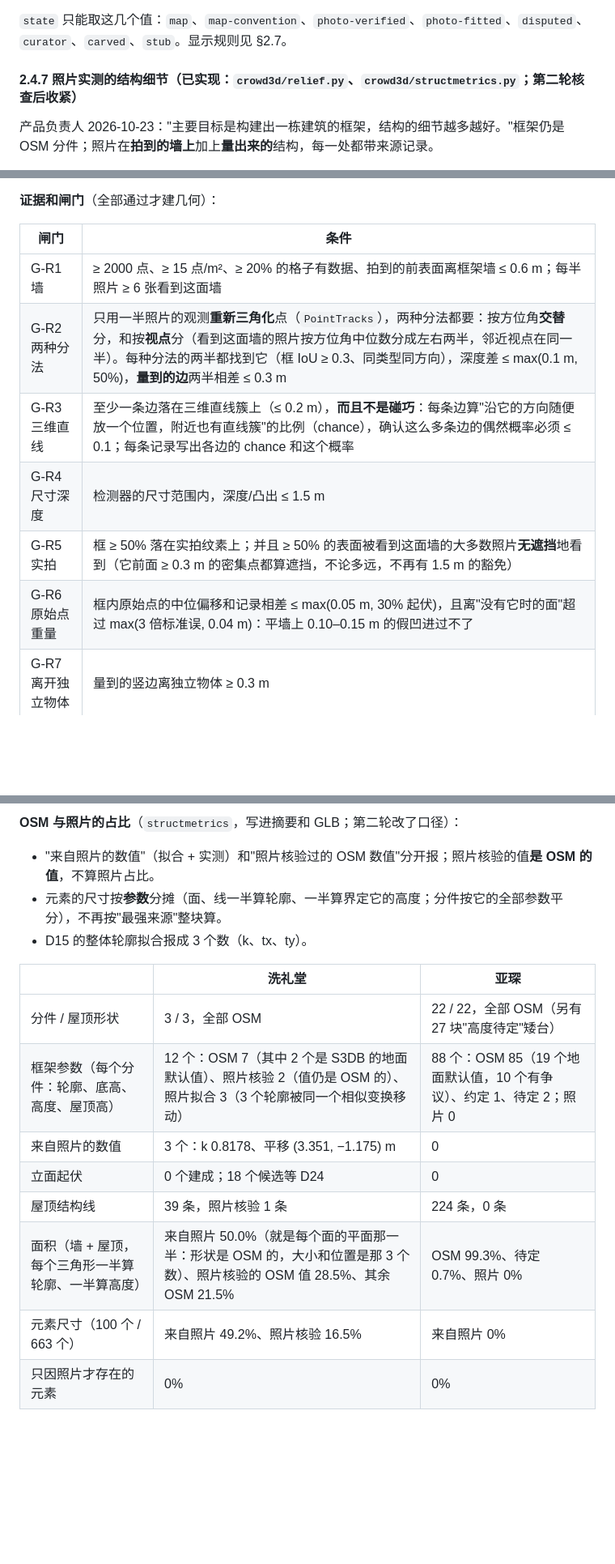
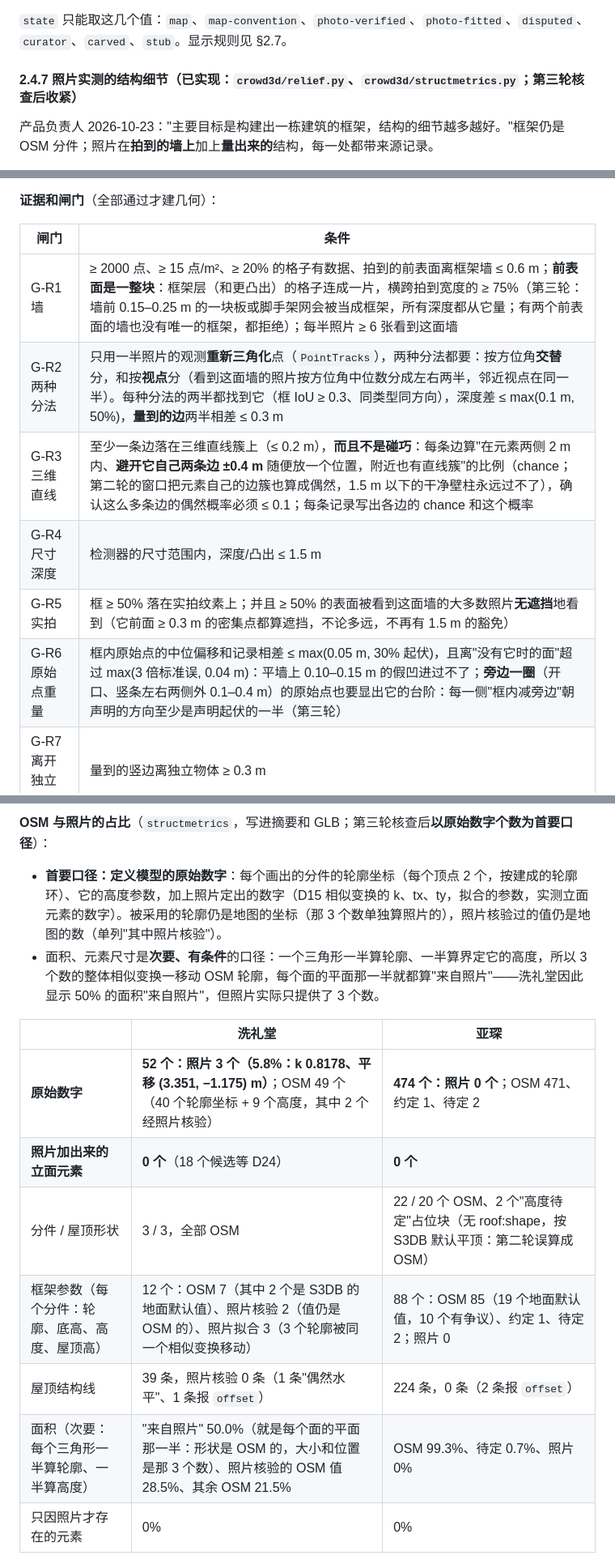
Before and after one commit to h2zh/temp, a Markdown page: docs/STRUCTURE_FIRST.md, 3 parts joined by grey strips. Shown at 81% size. GitHub-like rendering; blank space fills up the shorter version.

```diff
--- a/docs/STRUCTURE_FIRST.md
+++ b/docs/STRUCTURE_FIRST.md
@@ -524,7 +524,7 @@ flowchart LR
 
 `state` 只能取这几个值：`map`、`map-convention`、`photo-verified`、`photo-fitted`、`disputed`、`curator`、`carved`、`stub`。显示规则见 §2.7。
 
-#### 2.4.7 照片实测的结构细节（已实现：`crowd3d/relief.py`、`crowd3d/structmetrics.py`；第二轮核查后收紧）
+#### 2.4.7 照片实测的结构细节（已实现：`crowd3d/relief.py`、`crowd3d/structmetrics.py`；第三轮核查后收紧）
 
 产品负责人 2026-10-23："主要目标是构建出一栋建筑的框架，结构的细节越多越好。"框架仍是 OSM 分件；照片在**拍到的墙上**加上**量出来的**结构，每一处都带来源记录。
 
@@ -536,12 +536,12 @@ flowchart LR
 
 | 闸门 | 条件 |
 |---|---|
-| G-R1 墙 | ≥ 2000 点、≥ 15 点/m²、≥ 20% 的格子有数据、拍到的前表面离框架墙 ≤ 0.6 m；每半照片 ≥ 6 张看到这面墙 |
+| G-R1 墙 | ≥ 2000 点、≥ 15 点/m²、≥ 20% 的格子有数据、拍到的前表面离框架墙 ≤ 0.6 m；**前表面是一整块**：框架层（和更凸出）的格子连成一片，横跨拍到宽度的 ≥ 75%（第三轮：墙前 0.15–0.25 m 的一块板或脚手架网会被当成框架，所有深度都从它量；有两个前表面的墙也没有唯一的框架，都拒绝）；每半照片 ≥ 6 张看到这面墙 |
 | G-R2 两种分法 | 只用一半照片的观测**重新三角化**点（`PointTracks`），两种分法都要：按方位角**交替**分，和按**视点**分（看到这面墙的照片按方位角中位数分成左右两半，邻近视点在同一半）。每种分法的两半都找到它（框 IoU ≥ 0.3、同类型同方向），深度差 ≤ max(0.1 m, 50%)，**量到的边**两半相差 ≤ 0.3 m |
-| G-R3 三维直线 | 至少一条边落在三维直线簇上（≤ 0.2 m），**而且不是碰巧**：每条边算"沿它的方向随便放一个位置，附近也有直线簇"的比例（chance），确认这么多条边的偶然概率必须 ≤ 0.1；每条记录写出各边的 chance 和这个概率 |
+| G-R3 三维直线 | 至少一条边落在三维直线簇上（≤ 0.2 m），**而且不是碰巧**：每条边算"在元素两侧 2 m 内、**避开它自己两条边 ±0.4 m** 随便放一个位置，附近也有直线簇"的比例（chance；第二轮的窗口把元素自己的边簇也算成偶然，1.5 m 以下的干净壁柱永远过不了），确认这么多条边的偶然概率必须 ≤ 0.1；每条记录写出各边的 chance 和这个概率 |
 | G-R4 尺寸深度 | 检测器的尺寸范围内，深度/凸出 ≤ 1.5 m |
 | G-R5 实拍 | 框 ≥ 50% 落在实拍纹素上；并且 ≥ 50% 的表面被看到这面墙的大多数照片**无遮挡**地看到（它前面 ≥ 0.3 m 的密集点都算遮挡，不论多远，不再有 1.5 m 的豁免） |
-| G-R6 原始点重量 | 框内原始点的中位偏移和记录相差 ≤ max(0.05 m, 30% 起伏)，且离"没有它时的面"超过 max(3 倍标准误, 0.04 m)：平墙上 0.10–0.15 m 的假凹进过不了 |
+| G-R6 原始点重量 | 框内原始点的中位偏移和记录相差 ≤ max(0.05 m, 30% 起伏)，且离"没有它时的面"超过 max(3 倍标准误, 0.04 m)：平墙上 0.10–0.15 m 的假凹进过不了；**旁边一圈**（开口、竖条左右两侧外 0.1–0.4 m）的原始点也要显出它的台阶：每一侧"框内减旁边"朝声明的方向至少是声明起伏的一半（第三轮） |
 | G-R7 离开独立物体 | 量到的竖边离独立物体 ≥ 0.3 m |
 | 嵌套 | 门窗只在已接受的父开口里 |
 
@@ -569,19 +575,17 @@ flowchart LR
 
-**OSM 与照片的占比**（`structmetrics`，写进摘要和 GLB；第二轮改了口径）：
+**OSM 与照片的占比**（`structmetrics`，写进摘要和 GLB；第三轮核查后**以原始数字个数为首要口径**）：
 
-- "来自照片的数值"（拟合 + 实测）和"照片核验过的 OSM 数值"分开报；照片核验的值**是 OSM 的值**，不算照片占比。
-- 元素的尺寸按**参数**分摊（面、线一半算轮廓、一半算界定它的高度；分件按它的全部参数平分），不再按"最强来源"整块算。
-- D15 的整体轮廓拟合报成 3 个数（k、tx、ty）。
+- **首要口径：定义模型的原始数字**：每个画出的分件的轮廓坐标（每个顶点 2 个，按建成的轮廓环）、它的高度参数，加上照片定出的数字（D15 相似变换的 k、tx、ty，拟合的参数，实测立面元素的数字）。被采用的轮廓仍是地图的坐标（那 3 个数单独算照片的），照片核验过的值仍是地图的数（单列"其中照片核验"）。
+- 面积、元素尺寸是**次要、有条件**的口径：一个三角形一半算轮廓、一半算界定它的高度，所以 3 个数的整体相似变换一移动 OSM 轮廓，每个面的平面那一半就都算"来自照片"——洗礼堂因此显示 50% 的面积"来自照片"，但照片实际只提供了 3 个数。
 
 | | 洗礼堂 | 亚琛 |
 |---|---|---|
-| 分件 / 屋顶形状 | 3 / 3，全部 OSM | 22 / 22，全部 OSM（另有 27 块"高度待定"矮台） |
+| **原始数字** | **52 个：照片 3 个（5.8%：k 0.8178、平移 (3.351, −1.175) m）**；OSM 49 个（40 个轮廓坐标 + 9 个高度，其中 2 个经照片核验） | **474 个：照片 0 个**；OSM 471、约定 1、待定 2 |
+| **照片加出来的立面元素** | **0 个**（18 个候选等 D24） | **0 个** |
+| 分件 / 屋顶形状 | 3 / 3，全部 OSM | 22 / 20 个 OSM、2 个"高度待定"占位块（无 roof:shape，按 S3DB 默认平顶：第二轮误算成 OSM） |
 | 框架参数（每个分件：轮廓、底高、高度、屋顶高） | 12 个：OSM 7（其中 2 个是 S3DB 的地面默认值）、照片核验 2（值仍是 OSM 的）、照片拟合 3（3 个轮廓被同一个相似变换移动） | 88 个：OSM 85（19 个地面默认值，10 个有争议）、约定 1、待定 2；照片 0 |
-| 来自照片的数值 | 3 个：k 0.8178、平移 (3.351, −1.175) m | 0 |
-| 立面起伏 | 0 个建成；18 个候选等 D24 | 0 |
-| 屋顶结构线 | 39 条，照片核验 1 条 | 224 条，0 条 |
-| 面积（墙 + 屋顶，每个三角形一半算轮廓、一半算高度） | 来自照片 50.0%（就是每个面的平面那一半：形状是 OSM 的，大小和位置是那 3 个数）、照片核验的 OSM 值 28.5%、其余 OSM 21.5% | OSM 99.3%、待定 0.7%、照片 0% |
-| 元素尺寸（100 个 / 663 个） | 来自照片 49.2%、照片核验 16.5% | 来自照片 0% |
+| 屋顶结构线 | 39 条，照片核验 0 条（1 条"偶然水平"、1 条报 `offset`） | 224 条，0 条（2 条报 `offset`） |
+| 面积（次要：每个三角形一半算轮廓、一半算高度） | "来自照片" 50.0%（就是每个面的平面那一半：形状是 OSM 的，大小和位置是那 3 个数）、照片核验的 OSM 值 28.5%、其余 OSM 21.5% | OSM 99.3%、待定 0.7%、照片 0% |
 | 只因照片才存在的元素 | 0% | 0% |
 
 **没做的**（按探针建议，要么太贵，要么碰到您的规则，留给后续/您决定）：D24（直线在偶然水平时只凭点建立面起伏）；D15 的边界放宽和尺度无关核对（亚琛唱诗堂顶 46–47 m 三路一致，但檐口不一致、吸附尺度 ×1.10）；空隙块（remainder13）的照片高度；比萨斜塔的倾斜（D20 建议第一次由馆员确认）。
```
Also changed, not shown: other parts of docs/STRUCTURE_FIRST.md (+13 -7 lines).
